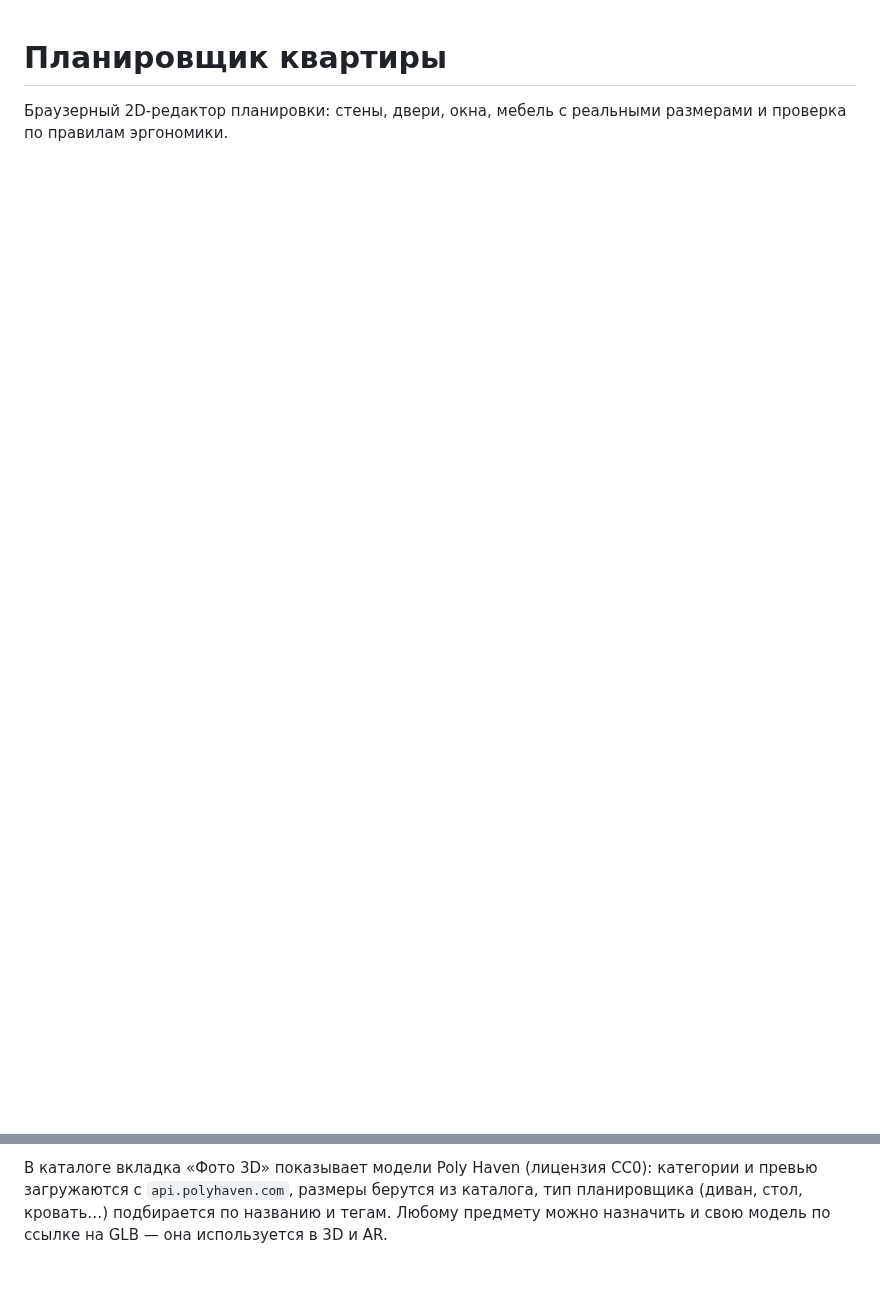
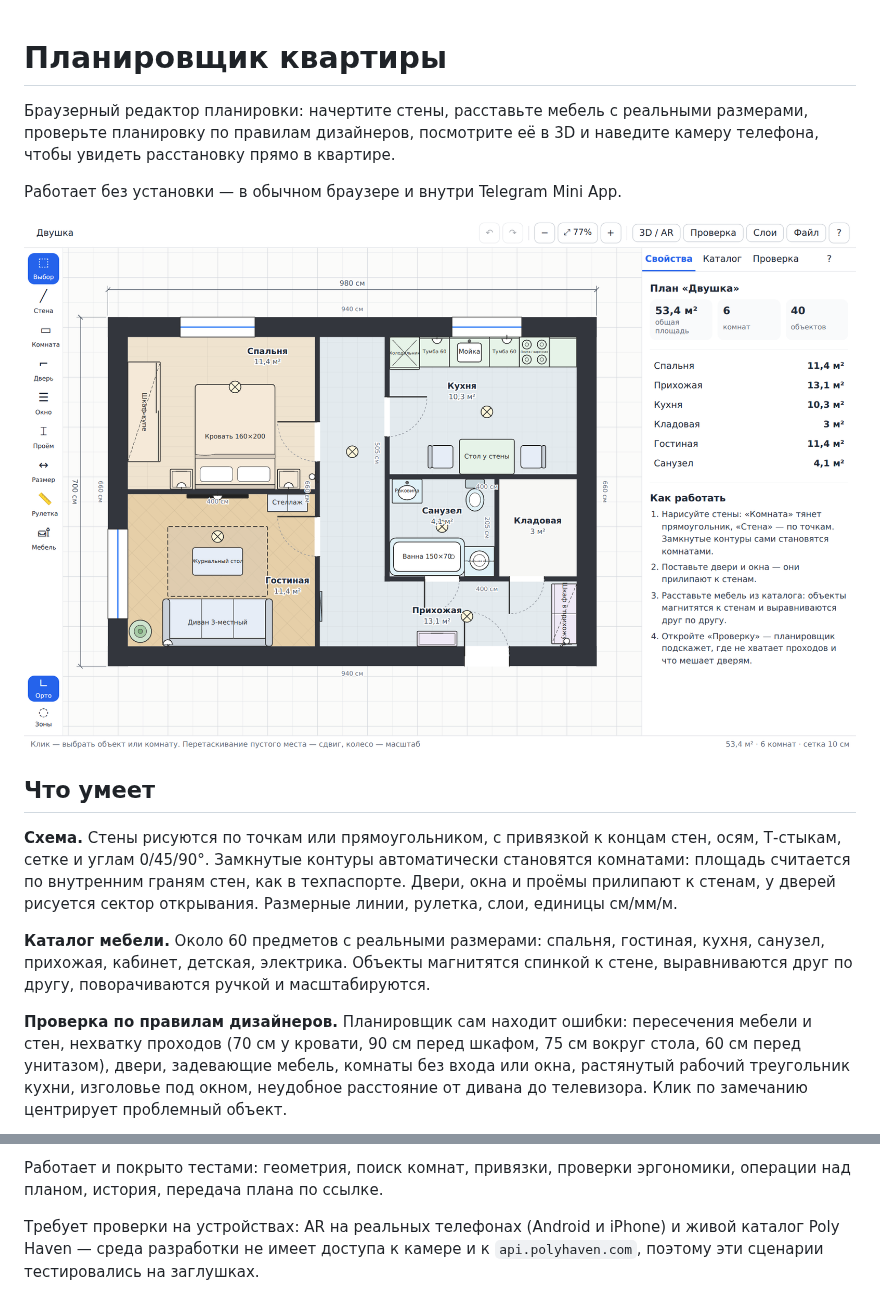
Before and after one commit to Igor123qwe/3d, a Markdown page: README.md, 2 parts joined by grey strips. GitHub-like rendering; pictures changed too: docs/01-plan.png (added); blank space fills up the shorter version.

```diff
--- a/README.md
+++ b/README.md
@@ -1,3 +1,16 @@
 # Планировщик квартиры
 
-Браузерный 2D-редактор планировки: стены, двери, окна, мебель с реальными размерами и проверка по правилам эргономики.
+Браузерный редактор планировки: начертите стены, расставьте мебель с реальными размерами, проверьте планировку по правилам дизайнеров, посмотрите её в 3D и наведите камеру телефона, чтобы увидеть расстановку прямо в квартире.
+
+Работает без установки — в обычном браузере и внутри Telegram Mini App.
+
+![План квартиры](docs/01-plan.png)
+
+## Что умеет
+
+**Схема.** Стены рисуются по точкам или прямоугольником, с привязкой к концам стен, осям, Т-стыкам, сетке и углам 0/45/90°. Замкнутые контуры автоматически становятся комнатами: площадь считается по внутренним граням стен, как в техпаспорте. Двери, окна и проёмы прилипают к стенам, у дверей рисуется сектор открывания. Размерные линии, рулетка, слои, единицы см/мм/м.
+
+**Каталог мебели.** Около 60 предметов с реальными размерами: спальня, гостиная, кухня, санузел, прихожая, кабинет, детская, электрика. Объекты магнитятся спинкой к стене, выравниваются друг по другу, поворачиваются ручкой и масштабируются.
+
+**Проверка по правилам дизайнеров.** Планировщик сам находит ошибки: пересечения мебели и стен, нехватку проходов (70 см у кровати, 90 см перед шкафом, 75 см вокруг стола, 60 см перед унитазом), двери, задевающие мебель, комнаты без входа или окна, растянутый рабочий треугольник кухни, изголовье под окном, неудобное расстояние от дивана до телевизора. Клик по замечанию центрирует проблемный объект.
+
@@ -51,2 +92,4 @@ npm run build    # сборка в dist/ (деплой на Vercel: vercel.json
 
-В каталоге вкладка «Фото 3D» показывает модели Poly Haven (лицензия CC0): категории и превью загружаются с `api.polyhaven.com`, размеры берутся из каталога, тип планировщика (диван, стол, кровать…) подбирается по названию и тегам. Любому предмету можно назначить и свою модель по ссылке на GLB — она используется в 3D и AR.
+Работает и покрыто тестами: геометрия, поиск комнат, привязки, проверки эргономики, операции над планом, история, передача плана по ссылке.
+
+Требует проверки на устройствах: AR на реальных телефонах (Android и iPhone) и живой каталог Poly Haven — среда разработки не имеет доступа к камере и к `api.polyhaven.com`, поэтому эти сценарии тестировались на заглушках.
```
Also changed, not shown: other parts of README.md (+58 -30 lines), docs/02-ergonomics.png (added), docs/03-3d.png (added), docs/04-mobile.png (added), 12 other files.
